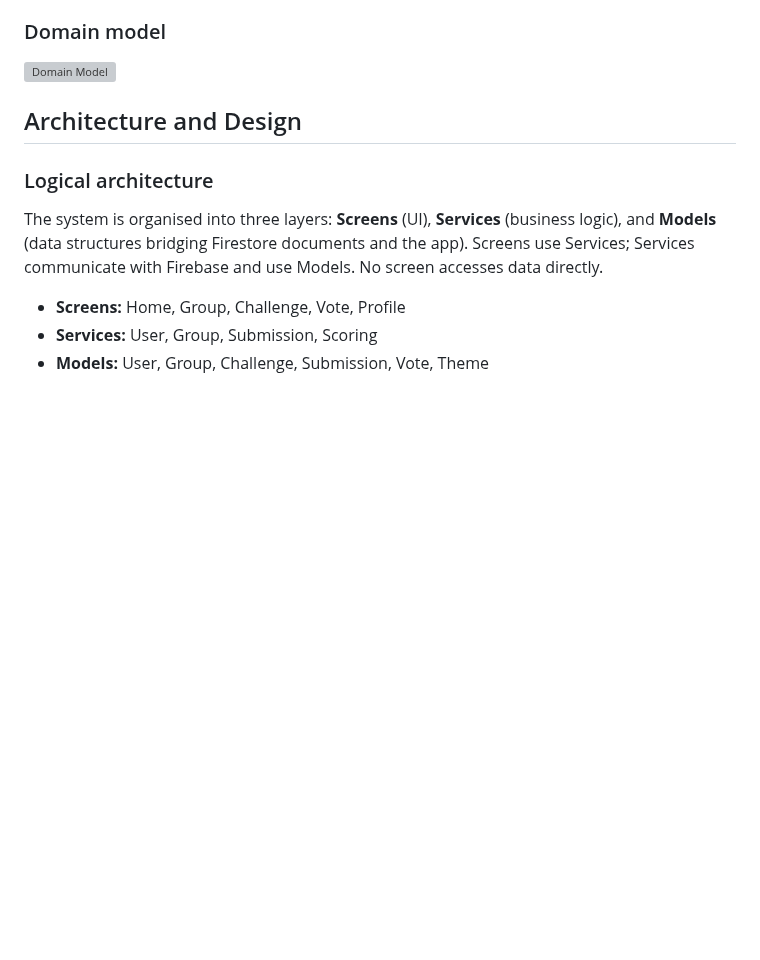
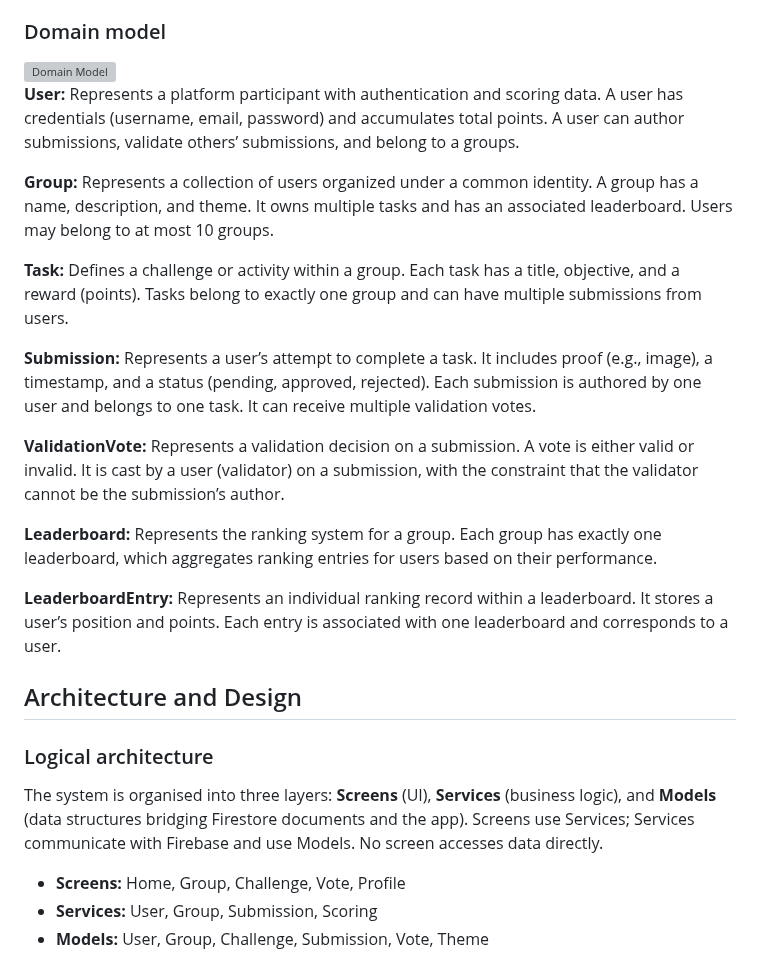
Before and after one commit to luislima9970/CircleUp, a Markdown page: README.md, the part around the change. Rendered like a GitHub page; blank space fills up the shorter version; grey boxes are pictures that could not be loaded.

Commit message:
Added a description to the domain model

```diff
--- a/README.md
+++ b/README.md
@@ -150,6 +150,19 @@ Example:
 <img width="1633" height="1315" alt="Domain Model" src="https://github.com/user-attachments/assets/38581e15-66f1-414e-83c9-b781abac8d9a" />
 
 
+**User:** Represents a platform participant with authentication and scoring data. A user has credentials (username, email, password) and accumulates total points. A user can author submissions, validate others’ submissions, and belong to a groups.
+
+**Group:** Represents a collection of users organized under a common identity. A group has a name, description, and theme. It owns multiple tasks and has an associated leaderboard. Users may belong to at most 10 groups.
+
+**Task:** Defines a challenge or activity within a group. Each task has a title, objective, and a reward (points). Tasks belong to exactly one group and can have multiple submissions from users.
+
+**Submission:** Represents a user’s attempt to complete a task. It includes proof (e.g., image), a timestamp, and a status (pending, approved, rejected). Each submission is authored by one user and belongs to one task. It can receive multiple validation votes.
+
+**ValidationVote:** Represents a validation decision on a submission. A vote is either valid or invalid. It is cast by a user (validator) on a submission, with the constraint that the validator cannot be the submission’s author.
+
+**Leaderboard:** Represents the ranking system for a group. Each group has exactly one leaderboard, which aggregates ranking entries for users based on their performance.
+
+**LeaderboardEntry:** Represents an individual ranking record within a leaderboard. It stores a user’s position and points. Each entry is associated with one leaderboard and corresponds to a user.
 
 
 ## Architecture and Design
```
